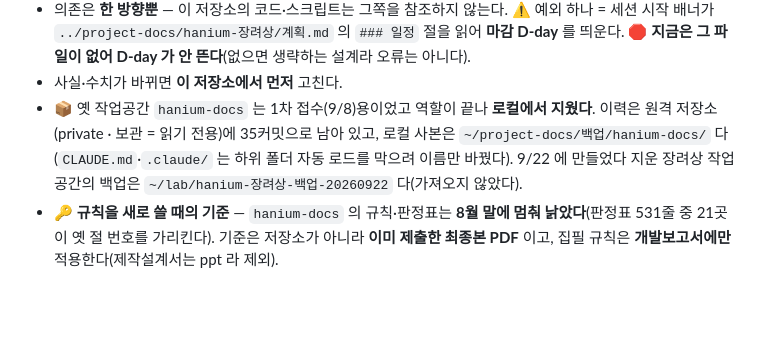
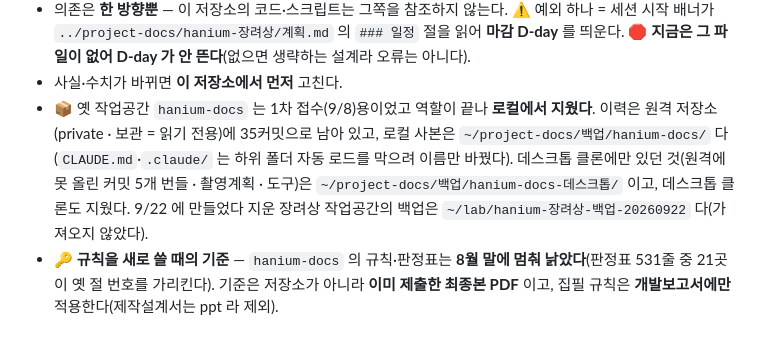
Before and after one commit to kimem9859-arch/sop-project, a Markdown page: README.md, the part around the change. Drawn GitHub-style; blank space fills up the shorter version.

Commit message:
docs(README): 형제 저장소 절 — 데스크톱 hanium-docs 클론에만 있던 것의 보관 위치 · 클론 삭제
데스크톱 ~/hanium-docs 를 지우기 전 파일 127개를 해시 대조해 다른 어디에도 없던 것만
~/project-docs/백업/hanium-docs-데스크톱/ 에 보관했다(project-docs 504eea3). 클론은
사용자가 직접 지웠다(자동 권한 검사가 폴더 삭제를 막아 사용자 실행).

Co-Authored-By: Claude Opus 5.5 <noreply@anthropic.com>

```diff
--- a/README.md
+++ b/README.md
@@ -90,7 +90,7 @@ gitignore 환경자산(루트): .poc_venv · poc_data · .syslibs — 머신마
 - 🔴 **그 저장소는 sop-project 세션에서 로드되지 않는다**(형제 폴더). 문서 작업은 **그 작업공간 폴더에서 세션을 연다.**
 - 의존은 **한 방향뿐** — 이 저장소의 코드·스크립트는 그쪽을 참조하지 않는다. ⚠️ 예외 하나 = 세션 시작 배너가 `../project-docs/hanium-장려상/계획.md` 의 `### 일정` 절을 읽어 **마감 D-day** 를 띄운다. 🛑 **지금은 그 파일이 없어 D-day 가 안 뜬다**(없으면 생략하는 설계라 오류는 아니다).
 - 사실·수치가 바뀌면 **이 저장소에서 먼저** 고친다.
-- 📦 옛 작업공간 `hanium-docs` 는 1차 접수(9/8)용이었고 역할이 끝나 **로컬에서 지웠다**. 이력은 원격 저장소(private · 보관 = 읽기 전용)에 35커밋으로 남아 있고, 로컬 사본은 `~/project-docs/백업/hanium-docs/` 다(`CLAUDE.md`·`.claude/` 는 하위 폴더 자동 로드를 막으려 이름만 바꿨다). 9/22 에 만들었다 지운 장려상 작업공간의 백업은 `~/lab/hanium-장려상-백업-20260922` 다(가져오지 않았다).
+- 📦 옛 작업공간 `hanium-docs` 는 1차 접수(9/8)용이었고 역할이 끝나 **로컬에서 지웠다**. 이력은 원격 저장소(private · 보관 = 읽기 전용)에 35커밋으로 남아 있고, 로컬 사본은 `~/project-docs/백업/hanium-docs/` 다(`CLAUDE.md`·`.claude/` 는 하위 폴더 자동 로드를 막으려 이름만 바꿨다). 데스크톱 클론에만 있던 것(원격에 못 올린 커밋 5개 번들 · 촬영계획 · 도구)은 `~/project-docs/백업/hanium-docs-데스크톱/` 이고, 데스크톱 클론도 지웠다. 9/22 에 만들었다 지운 장려상 작업공간의 백업은 `~/lab/hanium-장려상-백업-20260922` 다(가져오지 않았다).
 - 🔑 **규칙을 새로 쓸 때의 기준** — `hanium-docs` 의 규칙·판정표는 **8월 말에 멈춰 낡았다**(판정표 531줄 중 21곳이 옛 절 번호를 가리킨다). 기준은 저장소가 아니라 **이미 제출한 최종본 PDF** 이고, 집필 규칙은 **개발보고서에만** 적용한다(제작설계서는 ppt 라 제외).
 
 ### Rpi5 = 별도 repo (파이 런타임 코드)
```
